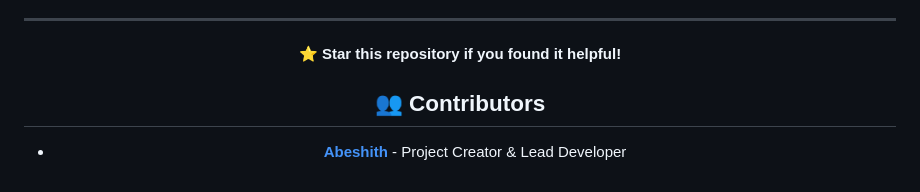
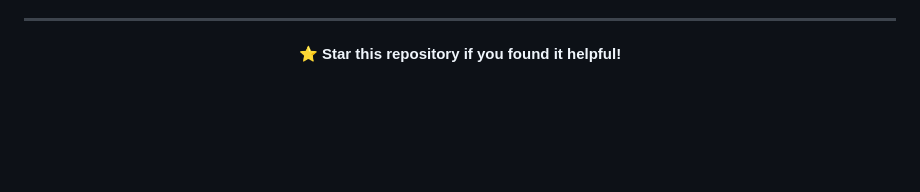
Before and after one commit to Abeshith/MLOps_PipeLine, a Markdown page: README.md, the part around the change. Rendered like a GitHub page; blank space fills up the shorter version.

Commit message:
Delete contributors section from README
Removed contributors section from README.

```diff
--- a/README.md
+++ b/README.md
@@ -222,9 +222,3 @@ MLOps_PipeLine/
 <div align="center">
 
 **⭐ Star this repository if you found it helpful!**
-
-## 👥 **Contributors**
-
-- **[Abeshith](https://github.com/Abeshith)** - Project Creator & Lead Developer
-
-</div>
```
